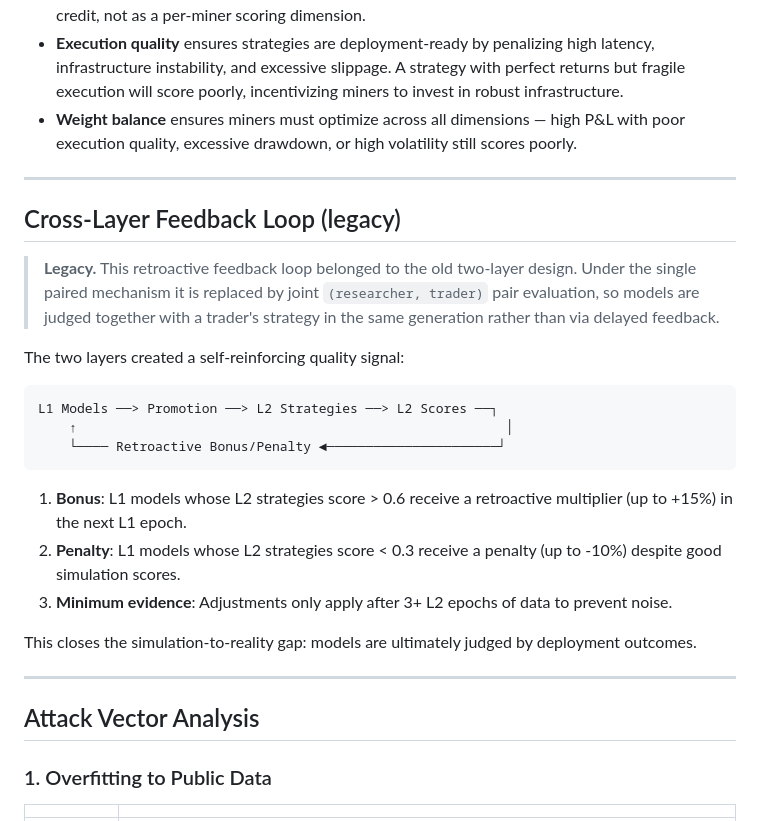
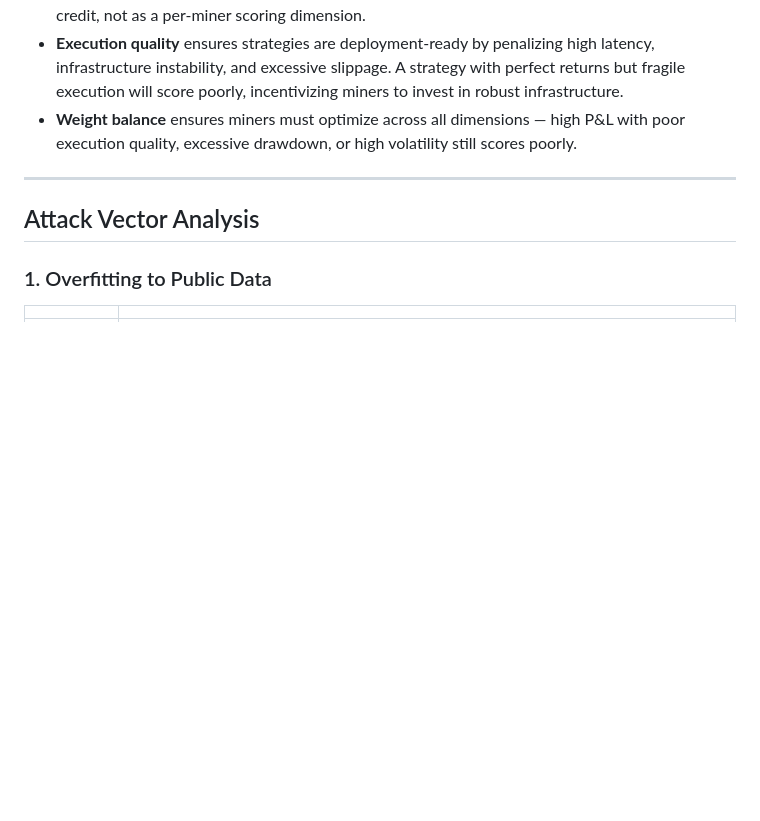
Before and after one commit to sebastianrfelipe/Insignia-Subnet, a Markdown page: subnet/docs/INCENTIVE_MECHANISM.md, the part around the change. Drawn GitHub-style; blank space fills up the shorter version.

Commit message:
docs: remove legacy Cross-Layer Feedback Loop section (#30)
Co-authored-by: Cursor Agent <cursoragent@cursor.com>
Co-authored-by: sebastianrfelipe <sebastianrfelipe@users.noreply.github.com>

````diff
--- a/subnet/docs/INCENTIVE_MECHANISM.md
+++ b/subnet/docs/INCENTIVE_MECHANISM.md
@@ -289,29 +289,6 @@ Weights are published and configurable via `WeightConfig`. They are balanced so
 
 ---
 
-## Cross-Layer Feedback Loop (legacy)
-
-> **Legacy.** This retroactive feedback loop belonged to the old two-layer
-> design. Under the single paired mechanism it is replaced by joint
-> `(researcher, trader)` pair evaluation, so models are judged together with a
-> trader's strategy in the same generation rather than via delayed feedback.
-
-The two layers created a self-reinforcing quality signal:
-
-```
-L1 Models ──> Promotion ──> L2 Strategies ──> L2 Scores ──┐
-    ↑                                                       │
-    └──── Retroactive Bonus/Penalty ◄──────────────────────┘
-```
-
-1. **Bonus**: L1 models whose L2 strategies score > 0.6 receive a retroactive multiplier (up to +15%) in the next L1 epoch.
-2. **Penalty**: L1 models whose L2 strategies score < 0.3 receive a penalty (up to -10%) despite good simulation scores.
-3. **Minimum evidence**: Adjustments only apply after 3+ L2 epochs of data to prevent noise.
-
-This closes the simulation-to-reality gap: models are ultimately judged by deployment outcomes.
-
----
-
 ## Attack Vector Analysis
 
 ### 1. Overfitting to Public Data
````
